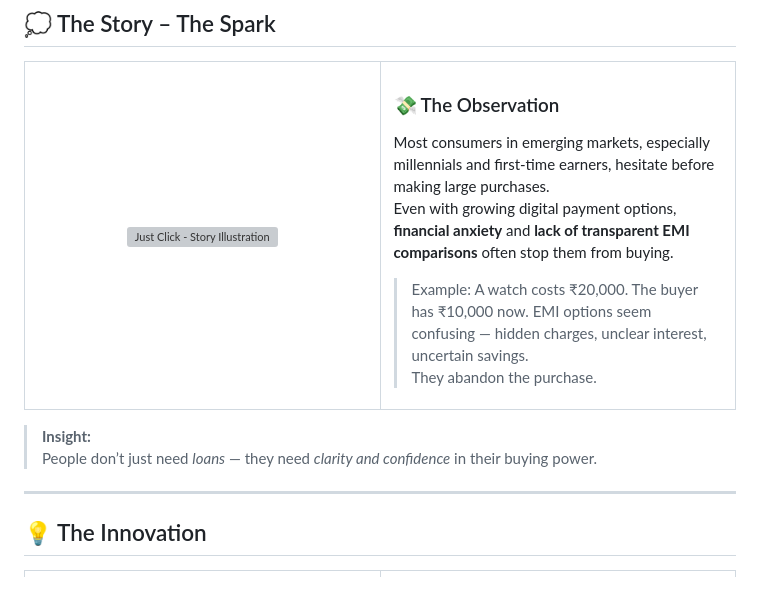
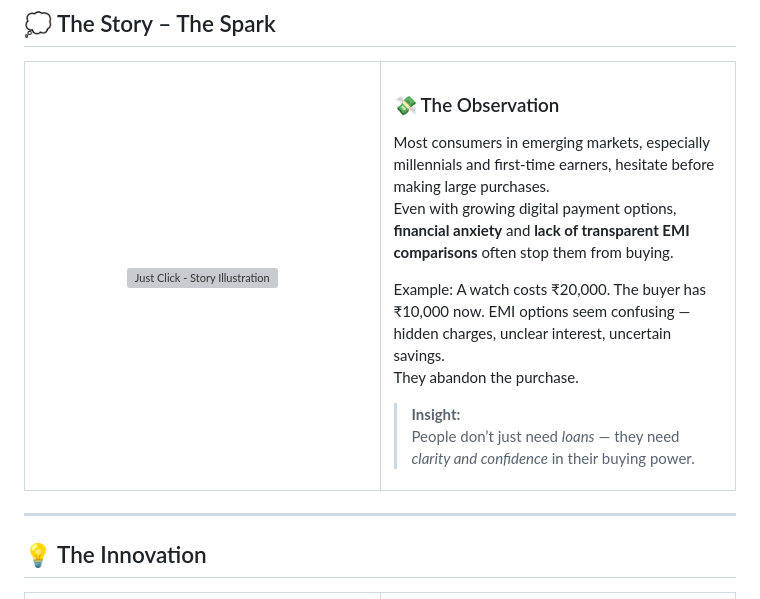
Before and after one commit to Raguram-N/Trustpaisa-Smart-Savings, a Markdown page: README.md, the part around the change printed below. Rendered like a GitHub page; grey boxes are pictures that could not be loaded.

```diff
--- a/README.md
+++ b/README.md
@@ -25,7 +25,7 @@ It empowers people to make **smart purchase decisions** by transparently showing
 <tr>
 <td width="50%" align="center" valign="middle">
 
-<img src="problem statement.png" width="95%" alt="Just Click - Story Illustration" style="border-radius:10px; box-shadow: 0px 0px 8px rgba(0,0,0,0.2);" />
+<img src="story.png" width="95%" alt="Just Click - Story Illustration" style="border-radius:10px; box-shadow: 0px 0px 8px rgba(0,0,0,0.2);" />
 
 </td>
 <td width="60%" valign="top">
@@ -34,15 +34,16 @@ It empowers people to make **smart purchase decisions** by transparently showing
 Most consumers in emerging markets, especially millennials and first-time earners, hesitate before making large purchases.
 Even with growing digital payment options, **financial anxiety** and **lack of transparent EMI comparisons** often stop them from buying.
 
-> Example: A watch costs ₹20,000. The buyer has ₹10,000 now. EMI options seem confusing — hidden charges, unclear interest, uncertain savings.
-> They abandon the purchase.
+Example: A watch costs ₹20,000. The buyer has ₹10,000 now. EMI options seem confusing — hidden charges, unclear interest, uncertain savings.
+They abandon the purchase.
+
+> **Insight:**
+> People don’t just need *loans* — they need *clarity and confidence* in their buying power.
 
 </td>
 </tr>
 </table>
 
-> **Insight:**
-> People don’t just need *loans* — they need *clarity and confidence* in their buying power.
 
 ---
 
```
Also changed, not shown: other parts of README.md (+14 -5 lines).
